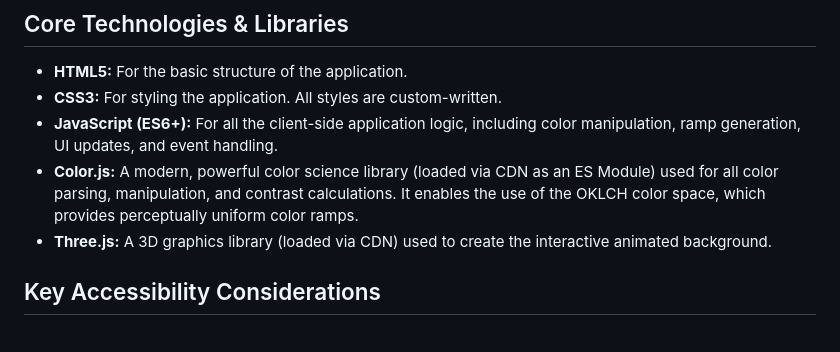
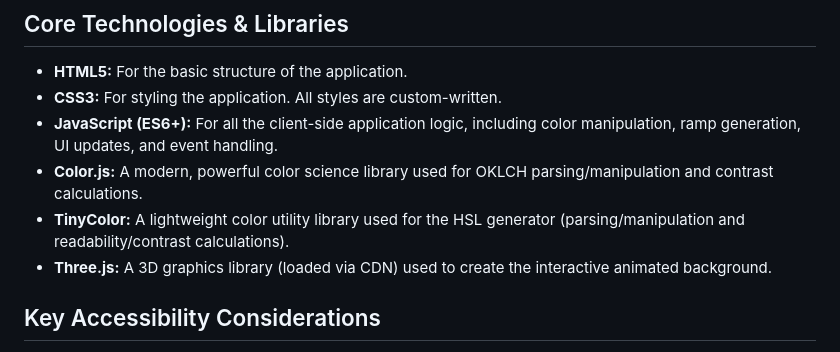
Before and after one commit to ricardozea/color-ramp, a Markdown page: README.md, the part around the change. Drawn GitHub-style.

Commit message:
Added TinyColor library to tech stack and updated Color.js description in README

```diff
--- a/README.md
+++ b/README.md
@@ -54,7 +54,8 @@ It’s built for designers and developers who want to explore color in context,
 *   **HTML5:** For the basic structure of the application.
 *   **CSS3:** For styling the application. All styles are custom-written.
 *   **JavaScript (ES6+):** For all the client-side application logic, including color manipulation, ramp generation, UI updates, and event handling.
-*   **Color.js:** A modern, powerful color science library (loaded via CDN as an ES Module) used for all color parsing, manipulation, and contrast calculations. It enables the use of the OKLCH color space, which provides perceptually uniform color ramps.
+*   **Color.js:** A modern, powerful color science library used for OKLCH parsing/manipulation and contrast calculations.
+*   **TinyColor:** A lightweight color utility library used for the HSL generator (parsing/manipulation and readability/contrast calculations).
 *   **Three.js:** A 3D graphics library (loaded via CDN) used to create the interactive animated background.
 
 ## Key Accessibility Considerations
```
